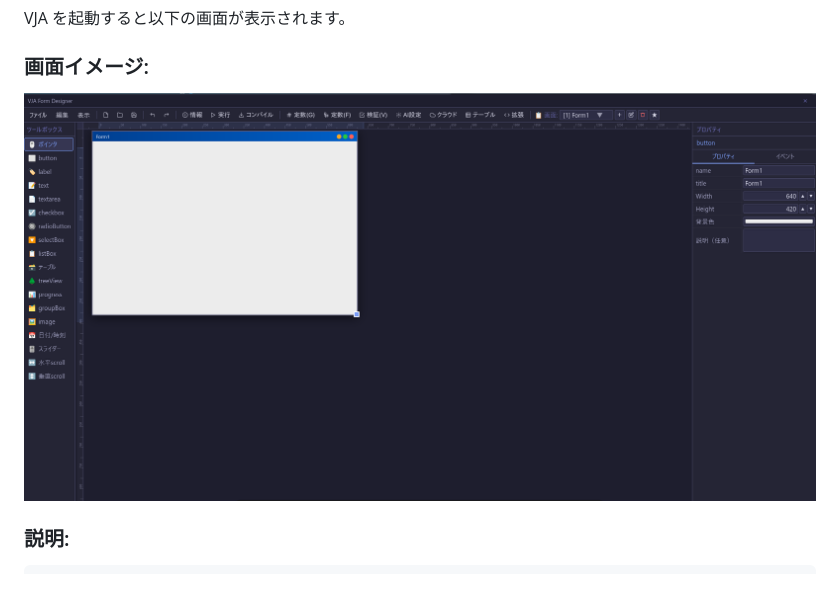
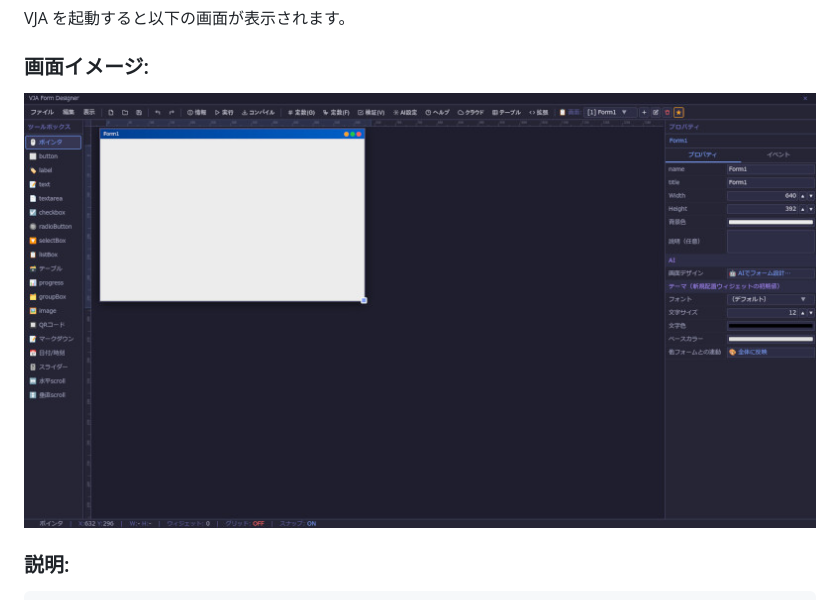
Before and after one commit to maachang/vja, a Markdown page: docs/user-guide.md, the part around the change. Drawn GitHub-style; pictures changed too: docs/screenshot.jpg (added), docs/screenshot.png (deleted).

```diff
--- a/docs/user-guide.md
+++ b/docs/user-guide.md
@@ -33,7 +33,7 @@ VJA を起動すると以下の画面が表示されます。
 ### 画面イメージ:
 
 <p align="center">
-  <img src="screenshot.png" alt="VJA Form Designer Screenshot" width="800"/>
+  <img src="screenshot.jpg" alt="VJA Form Designer Screenshot" width="800"/>
 </p>
 
 ### 説明:
```
Also changed, not shown: README.md (+1 -1 lines), 4 other files.
